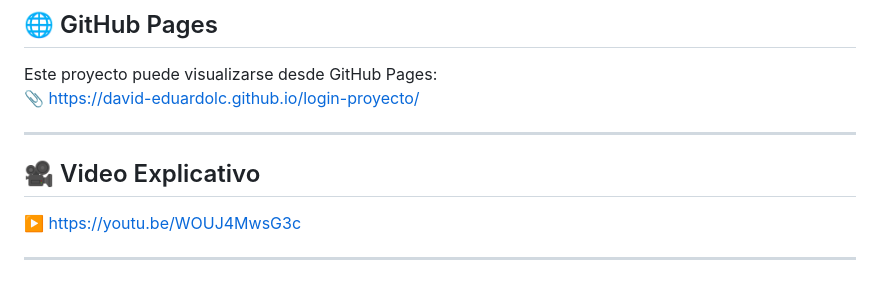
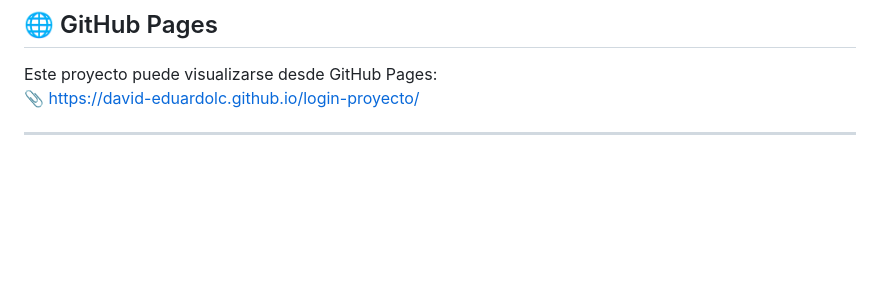
Before and after one commit to David-EduardoLC/login, a Markdown page: README.md, the part around one of its changes. Rendered like a GitHub page; blank space fills up the shorter version.

```diff
--- a/README.md
+++ b/README.md
@@ -195,9 +195,3 @@ Este proyecto puede visualizarse desde GitHub Pages:
 📎 [https://david-eduardolc.github.io/login-proyecto/](https://david-eduardolc.github.io/login-proyecto/)
 
 ---
-
-## 🎥 Video Explicativo
-
-▶️ https://youtu.be/WOUJ4MwsG3c
-
----
```
Also changed, not shown: other parts of README.md (+2 -2 lines).
